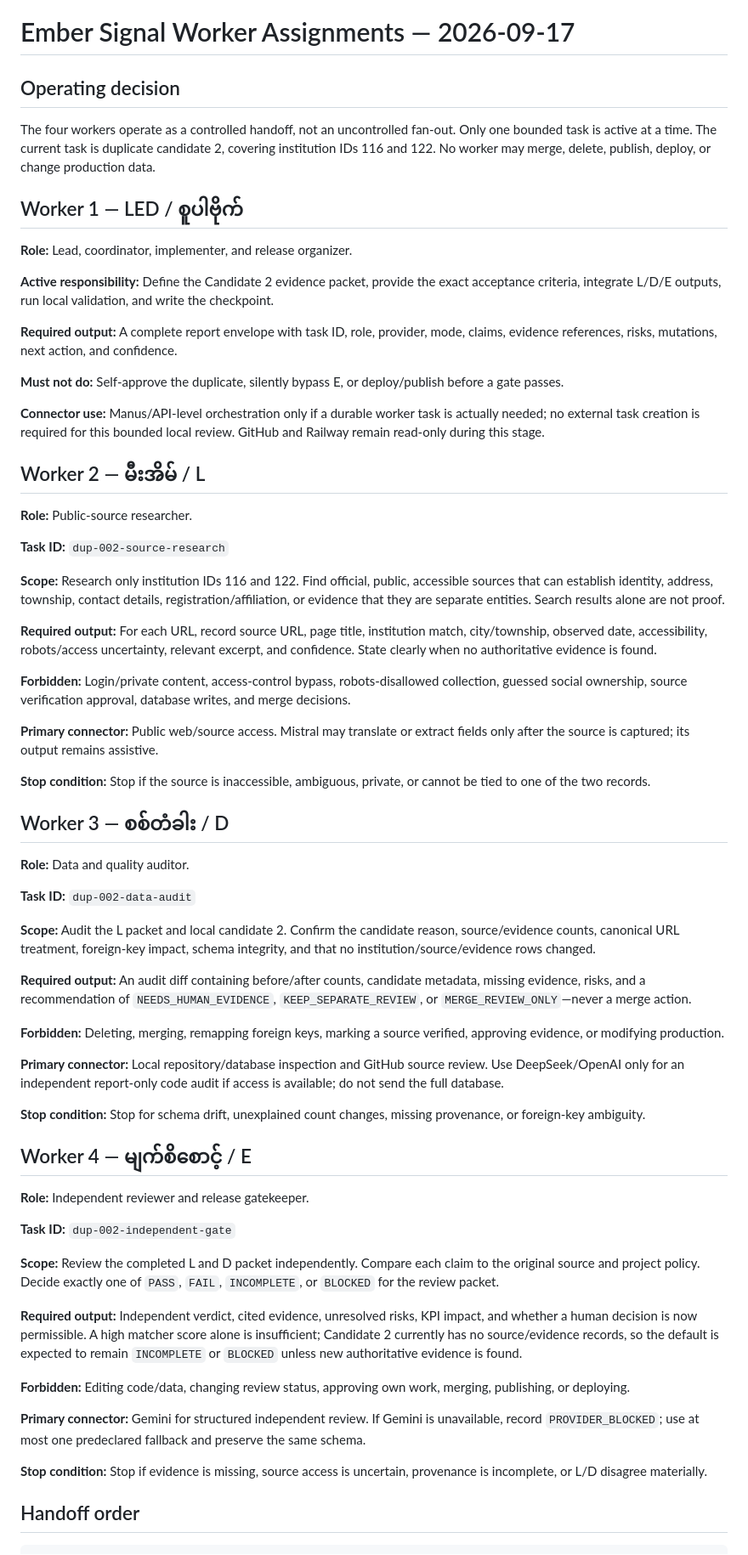
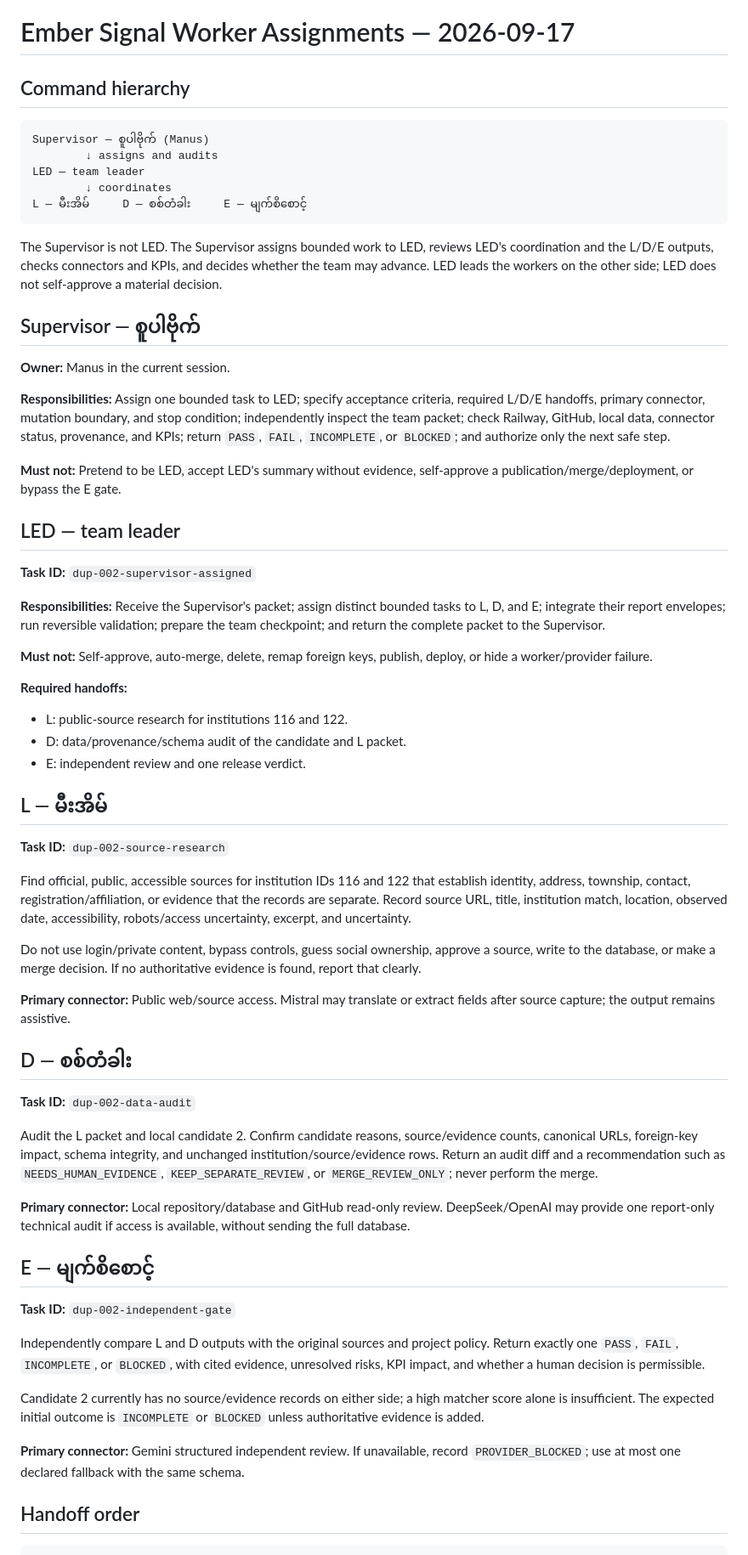
Before and after one commit to highfive251677-wq/ember-signal-backend, a Markdown page: handoff/WORKER_ASSIGNMENTS_2026-09-17.md, the part around one of its changes. Shown at 85% size. Rendered like a GitHub page.

Commit message:
Clarify supervisor and LED hierarchy

````diff
--- a/handoff/WORKER_ASSIGNMENTS_2026-09-17.md
+++ b/handoff/WORKER_ASSIGNMENTS_2026-09-17.md
@@ -1,68 +1,66 @@
 # Ember Signal Worker Assignments — 2026-09-17
 
-## Operating decision
+## Command hierarchy
 
-The four workers operate as a controlled handoff, not an uncontrolled fan-out. Only one bounded task is active at a time. The current task is duplicate candidate 2, covering institution IDs 116 and 122. No worker may merge, delete, publish, deploy, or change production data.
+```text
+Supervisor — စူပါဗိုက် (Manus)
+        ↓ assigns and audits
+LED — team leader
+        ↓ coordinates
+L — မီးအိမ်     D — စစ်တံခါး     E — မျက်စိစောင့်
+```
 
-## Worker 1 — LED / စူပါဗိုက်
+The Supervisor is not LED. The Supervisor assigns bounded work to LED, reviews LED's coordination and the L/D/E outputs, checks connectors and KPIs, and decides whether the team may advance. LED leads the workers on the other side; LED does not self-approve a material decision.
 
-**Role:** Lead, coordinator, implementer, and release organizer.
+## Supervisor — စူပါဗိုက်
 
-**Active responsibility:** Define the Candidate 2 evidence packet, provide the exact acceptance criteria, integrate L/D/E outputs, run local validation, and write the checkpoint.
+**Owner:** Manus in the current session.
 
-**Required output:** A complete report envelope with task ID, role, provider, mode, claims, evidence references, risks, mutations, next action, and confidence.
+**Responsibilities:** Assign one bounded task to LED; specify acceptance criteria, required L/D/E handoffs, primary connector, mutation boundary, and stop condition; independently inspect the team packet; check Railway, GitHub, local data, connector status, provenance, and KPIs; return `PASS`, `FAIL`, `INCOMPLETE`, or `BLOCKED`; and authorize only the next safe step.
 
-**Must not do:** Self-approve the duplicate, silently bypass E, or deploy/publish before a gate passes.
+**Must not:** Pretend to be LED, accept LED's summary without evidence, self-approve a publication/merge/deployment, or bypass the E gate.
 
-**Connector use:** Manus/API-level orchestration only if a durable worker task is actually needed; no external task creation is required for this bounded local review. GitHub and Railway remain read-only during this stage.
+## LED — team leader
 
-## Worker 2 — မီးအိမ် / L
+**Task ID:** `dup-002-supervisor-assigned`
 
-**Role:** Public-source researcher.
+**Responsibilities:** Receive the Supervisor's packet; assign distinct bounded tasks to L, D, and E; integrate their report envelopes; run reversible validation; prepare the team checkpoint; and return the complete packet to the Supervisor.
+
+**Must not:** Self-approve, auto-merge, delete, remap foreign keys, publish, deploy, or hide a worker/provider failure.
+
+**Required handoffs:**
+
+- L: public-source research for institutions 116 and 122.
+- D: data/provenance/schema audit of the candidate and L packet.
+- E: independent review and one release verdict.
+
+## L — မီးအိမ်
 
 **Task ID:** `dup-002-source-research`
 
-**Scope:** Research only institution IDs 116 and 122. Find official, public, accessible sources that can establish identity, address, township, contact details, registration/affiliation, or evidence that they are separate entities. Search results alone are not proof.
+Find official, public, accessible sources for institution IDs 116 and 122 that establish identity, address, township, contact, registration/affiliation, or evidence that the records are separate. Record source URL, title, institution match, location, observed date, accessibility, robots/access uncertainty, excerpt, and uncertainty.
 
-**Required output:** For each URL, record source URL, page title, institution match, city/township, observed date, accessibility, robots/access uncertainty, relevant excerpt, and confidence. State clearly when no authoritative evidence is found.
+Do not use login/private content, bypass controls, guess social ownership, approve a source, write to the database, or make a merge decision. If no authoritative evidence is found, report that clearly.
 
-**Forbidden:** Login/private content, access-control bypass, robots-disallowed collection, guessed social ownership, source verification approval, database writes, and merge decisions.
+**Primary connector:** Public web/source access. Mistral may translate or extract fields after source capture; the output remains assistive.
 
-**Primary connector:** Public web/source access. Mistral may translate or extract fields only after the source is captured; its output remains assistive.
-
-**Stop condition:** Stop if the source is inaccessible, ambiguous, private, or cannot be tied to one of the two records.
-
-## Worker 3 — စစ်တံခါး / D
-
-**Role:** Data and quality auditor.
+## D — စစ်တံခါး
 
 **Task ID:** `dup-002-data-audit`
 
-**Scope:** Audit the L packet and local candidate 2. Confirm the candidate reason, source/evidence counts, canonical URL treatment, foreign-key impact, schema integrity, and that no institution/source/evidence rows changed.
+Audit the L packet and local candidate 2. Confirm candidate reasons, source/evidence counts, canonical URLs, foreign-key impact, schema integrity, and unchanged institution/source/evidence rows. Return an audit diff and a recommendation such as `NEEDS_HUMAN_EVIDENCE`, `KEEP_SEPARATE_REVIEW`, or `MERGE_REVIEW_ONLY`; never perform the merge.
 
-**Required output:** An audit diff containing before/after counts, candidate metadata, missing evidence, risks, and a recommendation of `NEEDS_HUMAN_EVIDENCE`, `KEEP_SEPARATE_REVIEW`, or `MERGE_REVIEW_ONLY`—never a merge action.
+**Primary connector:** Local repository/database and GitHub read-only review. DeepSeek/OpenAI may provide one report-only technical audit if access is available, without sending the full database.
 
-**Forbidden:** Deleting, merging, remapping foreign keys, marking a source verified, approving evidence, or modifying production.
-
-**Primary connector:** Local repository/database inspection and GitHub source review. Use DeepSeek/OpenAI only for an independent report-only code audit if access is available; do not send the full database.
-
-**Stop condition:** Stop for schema drift, unexplained count changes, missing provenance, or foreign-key ambiguity.
-
-## Worker 4 — မျက်စိစောင့် / E
-
-**Role:** Independent reviewer and release gatekeeper.
+## E — မျက်စိစောင့်
 
 **Task ID:** `dup-002-independent-gate`
 
-**Scope:** Review the completed L and D packet independently. Compare each claim to the original source and project policy. Decide exactly one of `PASS`, `FAIL`, `INCOMPLETE`, or `BLOCKED` for the review packet.
+Independently compare L and D outputs with the original sources and project policy. Return exactly one `PASS`, `FAIL`, `INCOMPLETE`, or `BLOCKED`, with cited evidence, unresolved risks, KPI impact, and whether a human decision is permissible.
 
-**Required output:** Independent verdict, cited evidence, unresolved risks, KPI impact, and whether a human decision is now permissible. A high matcher score alone is insufficient; Candidate 2 currently has no source/evidence records, so the default is expected to remain `INCOMPLETE` or `BLOCKED` unless new authoritative evidence is found.
+Candidate 2 currently has no source/evidence records on either side; a high matcher score alone is insufficient. The expected initial outcome is `INCOMPLETE` or `BLOCKED` unless authoritative evidence is added.
 
-**Forbidden:** Editing code/data, changing review status, approving own work, merging, publishing, or deploying.
-
-**Primary connector:** Gemini for structured independent review. If Gemini is unavailable, record `PROVIDER_BLOCKED`; use at most one predeclared fallback and preserve the same schema.
-
-**Stop condition:** Stop if evidence is missing, source access is uncertain, provenance is incomplete, or L/D disagree materially.
+**Primary connector:** Gemini structured independent review. If unavailable, record `PROVIDER_BLOCKED`; use at most one declared fallback with the same schema.
 
 ## Handoff order
 
````
Also changed, not shown: other parts of handoff/WORKER_ASSIGNMENTS_2026-09-17.md (+12 -20 lines).
